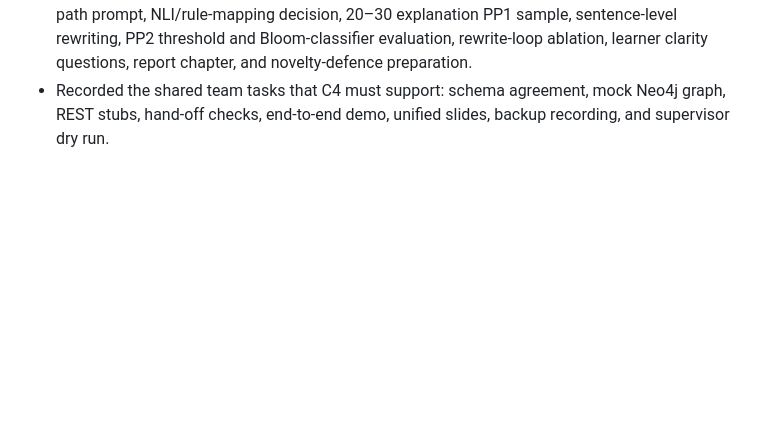
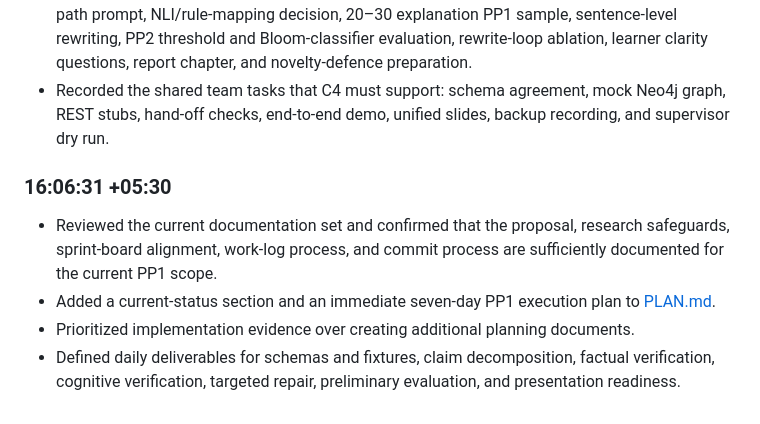
Before and after one commit to imasharanasinghe/J26-DS-353, a Markdown page: LOG.md, the part around the change. GitHub-like rendering; blank space fills up the shorter version.

```diff
--- a/LOG.md
+++ b/LOG.md
@@ -49,3 +49,9 @@ This log records the work completed for Component 4 and the associated project a
 - Compared the shared C4 sprint tasks with [PLAN.md](./PLAN.md) and [GUIDELINES.md](./GUIDELINES.md).
 - Confirmed that the overall C4 plan is aligned and added the board's concrete requirements: C3-path prompt, NLI/rule-mapping decision, 20–30 explanation PP1 sample, sentence-level rewriting, PP2 threshold and Bloom-classifier evaluation, rewrite-loop ablation, learner clarity questions, report chapter, and novelty-defence preparation.
 - Recorded the shared team tasks that C4 must support: schema agreement, mock Neo4j graph, REST stubs, hand-off checks, end-to-end demo, unified slides, backup recording, and supervisor dry run.
+
+### 16:06:31 +05:30
+- Reviewed the current documentation set and confirmed that the proposal, research safeguards, sprint-board alignment, work-log process, and commit process are sufficiently documented for the current PP1 scope.
+- Added a current-status section and an immediate seven-day PP1 execution plan to [PLAN.md](./PLAN.md).
+- Prioritized implementation evidence over creating additional planning documents.
+- Defined daily deliverables for schemas and fixtures, claim decomposition, factual verification, cognitive verification, targeted repair, preliminary evaluation, and presentation readiness.
```
Also changed, not shown: PLAN.md (+100 -0 lines).
